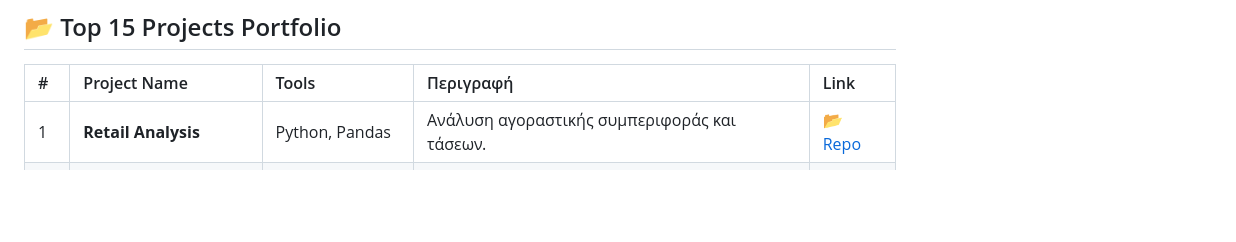
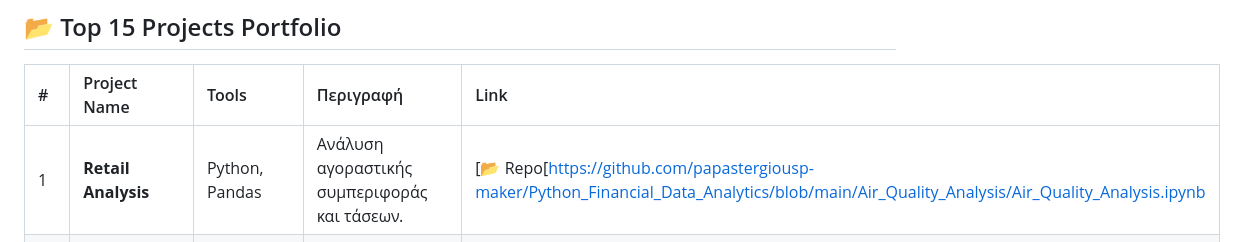
Before and after one commit to papastergiousp-maker/Python_Financial_Data_Analytics, a Markdown page: README.md, the part around the change. Rendered like a GitHub page; blank space fills up the shorter version.

```diff
--- a/README.md
+++ b/README.md
@@ -14,7 +14,7 @@
 
 | # | Project Name | Tools | Περιγραφή | Link |
 | :-- | :--- | :--- | :--- | :--- |
-| 1 | **Retail Analysis** | Python, Pandas | Ανάλυση αγοραστικής συμπεριφοράς και τάσεων. | [📂 Repo]([./Retail_Analysis](https://github.com/papastergiousp-maker/Python_Financial_Data_Analytics/blob/main/Air_Quality_Analysis/Air_Quality_Analysis.ipynb)) |
+| 1 | **Retail Analysis** | Python, Pandas | Ανάλυση αγοραστικής συμπεριφοράς και τάσεων. | [📂 Repo[https://github.com/papastergiousp-maker/Python_Financial_Data_Analytics/blob/main/Air_Quality_Analysis/Air_Quality_Analysis.ipynb
 | 2 | **Betting Risk Analysis** | Python, Statistics | Υπολογισμός ρίσκου και πιθανοτήτων. | [📂 Repo](./Betting_Risk_Analysis) |
 | 3 | **Revenue Analysis** | SQL, Python | Ανάλυση εσόδων και κερδοφορίας. | [📂 Repo](./Revenue_Analysis) |
 | 4 | **Stock Market (MSFT)** | Python, Finance | Ανάλυση μετοχής Microsoft (Financial Data). | [📂 Repo](./MICROSOFTSTOCK.ipynb) |
```
